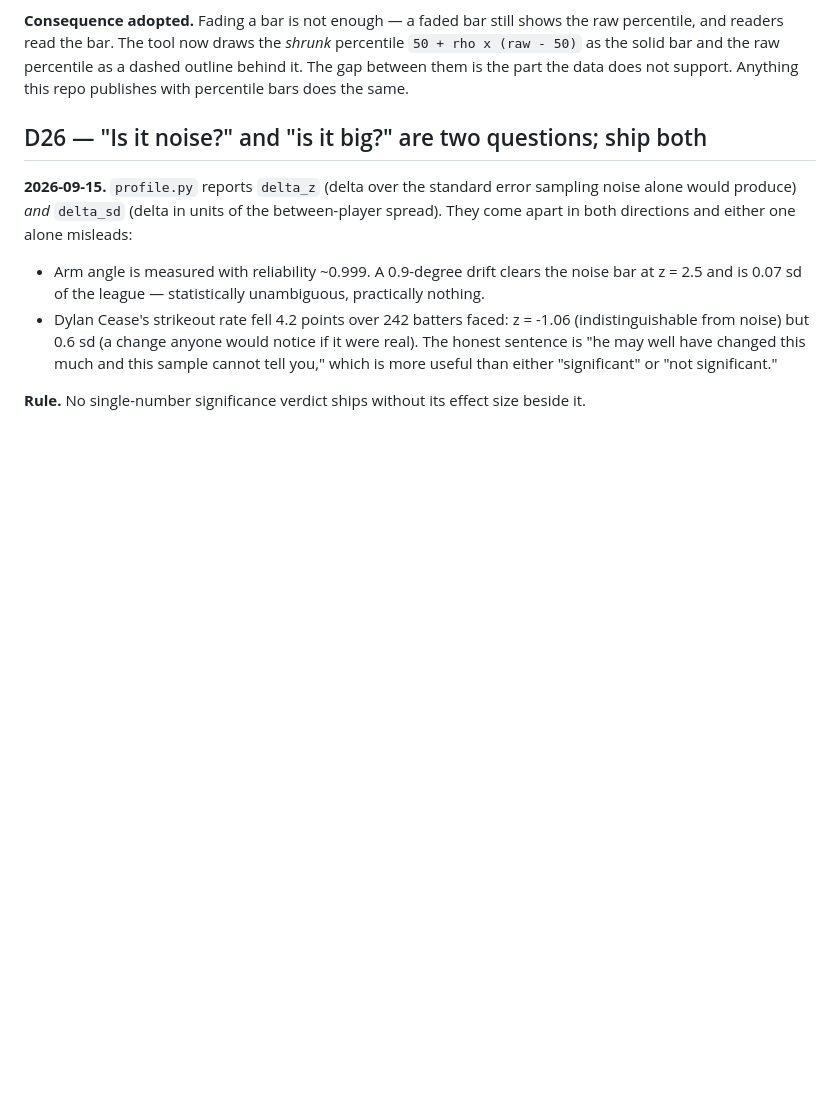
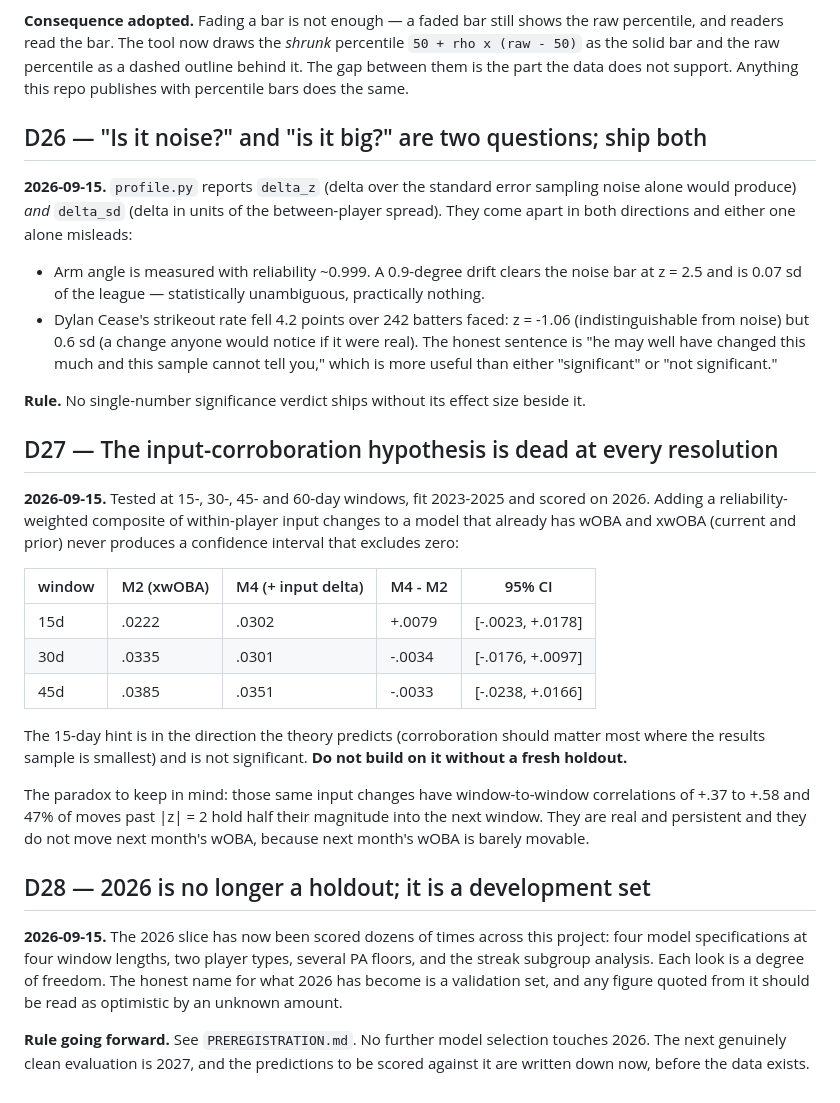
Before and after one commit to eliotdmin/statcast-dashboard, a Markdown page: DECISIONS.md, the part around the change. Rendered like a GitHub page; blank space fills up the shorter version.

```diff
--- a/DECISIONS.md
+++ b/DECISIONS.md
@@ -285,3 +285,31 @@ both directions and either one alone misleads:
   either "significant" or "not significant."
 
 **Rule.** No single-number significance verdict ships without its effect size beside it.
+
+## D27 — The input-corroboration hypothesis is dead at every resolution
+**2026-09-15.** Tested at 15-, 30-, 45- and 60-day windows, fit 2023-2025 and scored on 2026. Adding
+a reliability-weighted composite of within-player input changes to a model that already has wOBA and
+xwOBA (current and prior) never produces a confidence interval that excludes zero:
+
+| window | M2 (xwOBA) | M4 (+ input delta) | M4 - M2 | 95% CI |
+|---|---|---|---|---|
+| 15d | .0222 | .0302 | +.0079 | [-.0023, +.0178] |
+| 30d | .0335 | .0301 | -.0034 | [-.0176, +.0097] |
+| 45d | .0385 | .0351 | -.0033 | [-.0238, +.0166] |
+
+The 15-day hint is in the direction the theory predicts (corroboration should matter most where the
+results sample is smallest) and is not significant. **Do not build on it without a fresh holdout.**
+
+The paradox to keep in mind: those same input changes have window-to-window correlations of +.37 to
++.58 and 47% of moves past |z| = 2 hold half their magnitude into the next window. They are real and
+persistent and they do not move next month's wOBA, because next month's wOBA is barely movable.
+
+## D28 — 2026 is no longer a holdout; it is a development set
+**2026-09-15.** The 2026 slice has now been scored dozens of times across this project: four model
+specifications at four window lengths, two player types, several PA floors, and the streak subgroup
+analysis. Each look is a degree of freedom. The honest name for what 2026 has become is a validation
+set, and any figure quoted from it should be read as optimistic by an unknown amount.
+
+**Rule going forward.** See `PREREGISTRATION.md`. No further model selection touches 2026. The next
+genuinely clean evaluation is 2027, and the predictions to be scored against it are written down now,
+before the data exists.
```
Also changed, not shown: PREREGISTRATION.md (added, +55 -0 lines).
